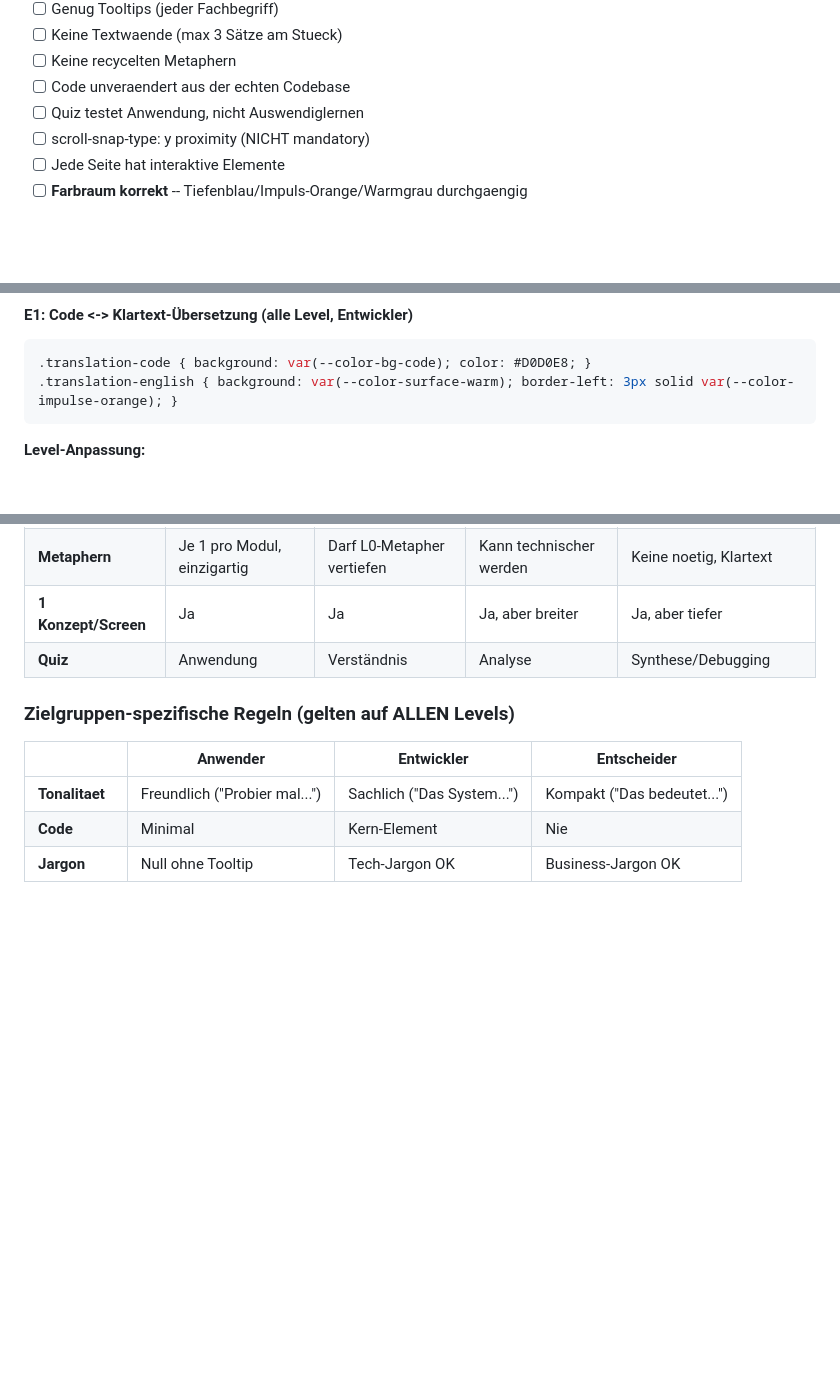
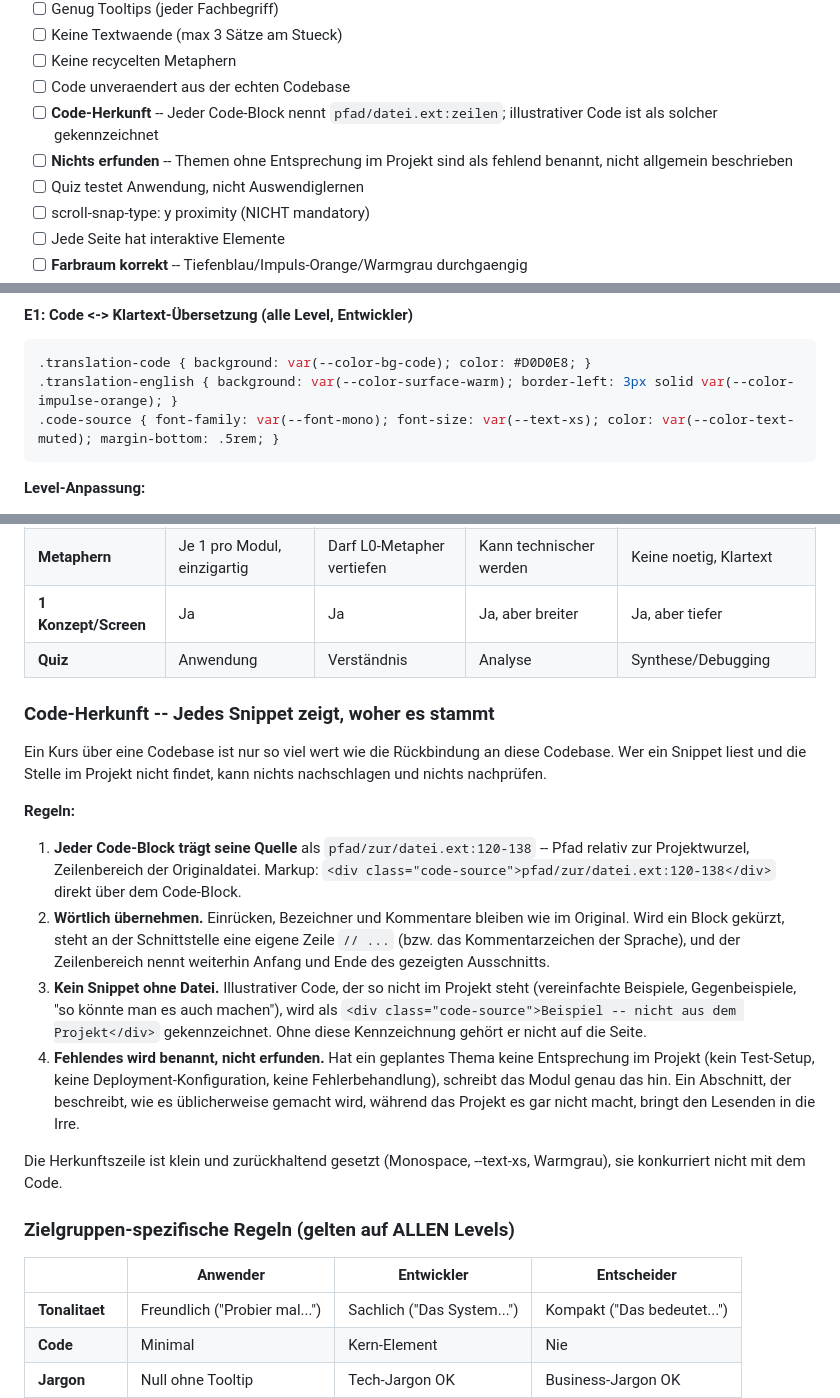
Before and after one commit to GodModeAI2025/Learning-Skill, a Markdown page: skill.md, 3 parts joined by grey strips. Drawn GitHub-style; blank space fills up the shorter version.

Commit message:
Kurs-Modus: Code-Herkunft nachweisen, Fehlendes benennen
Ein Kurs ueber eine Codebase ist nur so viel wert wie die Rueckbindung an
diese Codebase. Die Regel "Code unveraendert aus der echten Codebase"
stand in der Fehler-Checkliste, aber nirgends stand, dass der Kurs auch
zeigen muss, wo dieser Code steht. Wer ein Snippet liest und die Stelle
im Projekt nicht findet, kann nichts nachschlagen.

- Neue Regelsektion "Code-Herkunft" in den Inhalts-Regeln: jeder
  Code-Block traegt pfad/datei.ext:zeilen, woertlich uebernommen,
  Kuerzungen sichtbar gemacht. Illustrativer Code, der so nicht im
  Projekt steht, wird als solcher gekennzeichnet.
- Vierte Regel: Themen ohne Entsprechung im Projekt werden als fehlend
  benannt, statt allgemein beschrieben zu werden.
- CSS-Klasse .code-source im Design-System (E1), zurueckhaltend gesetzt.
- Zwei Punkte in der Fehler-Checkliste.
- README: Feature-Liste.

Angeregt durch ein neues Open-Source-Projekt zur Codebase-Analyse (MIT,
erstellt 2026-09-19), das jeden Knoten und jede Kante seiner Diagramme
nur mit file:line-Beleg rendert und fehlende Belege als fehlend ausweist.
Kein Code uebernommen.

Co-Authored-By: Claude Opus 5 (1M context) <noreply@anthropic.com>

````diff
--- a/skill.md
+++ b/skill.md
@@ -459,6 +459,8 @@ Phase B3-B6: Identisch mit Kurs-Modus
    - [ ] Keine Textwaende (max 3 Sätze am Stueck)
    - [ ] Keine recycelten Metaphern
    - [ ] Code unveraendert aus der echten Codebase
+   - [ ] **Code-Herkunft** -- Jeder Code-Block nennt `pfad/datei.ext:zeilen`; illustrativer Code ist als solcher gekennzeichnet
+   - [ ] **Nichts erfunden** -- Themen ohne Entsprechung im Projekt sind als fehlend benannt, nicht allgemein beschrieben
    - [ ] Quiz testet Anwendung, nicht Auswendiglernen
    - [ ] scroll-snap-type: y proximity (NICHT mandatory)
    - [ ] Jede Seite hat interaktive Elemente
@@ -2515,6 +2517,7 @@ Maximale Tiefe. Kein Deep-Dive-Link mehr (L3 ist das Maximum). Dies ist der LETZ
 ```css
 .translation-code { background: var(--color-bg-code); color: #D0D0E8; }
 .translation-english { background: var(--color-surface-warm); border-left: 3px solid var(--color-impulse-orange); }
+.code-source { font-family: var(--font-mono); font-size: var(--text-xs); color: var(--color-text-muted); margin-bottom: .5rem; }
 ```
 
 **Level-Anpassung:**
@@ -2721,6 +2724,19 @@ KG Tour Step 3: "Core Components" (src/components/)
 | **1 Konzept/Screen** | Ja | Ja | Ja, aber breiter | Ja, aber tiefer |
 | **Quiz** | Anwendung | Verständnis | Analyse | Synthese/Debugging |
 
+### Code-Herkunft -- Jedes Snippet zeigt, woher es stammt
+
+Ein Kurs über eine Codebase ist nur so viel wert wie die Rückbindung an diese Codebase. Wer ein Snippet liest und die Stelle im Projekt nicht findet, kann nichts nachschlagen und nichts nachprüfen.
+
+**Regeln:**
+
+1. **Jeder Code-Block trägt seine Quelle** als `pfad/zur/datei.ext:120-138` -- Pfad relativ zur Projektwurzel, Zeilenbereich der Originaldatei. Markup: `<div class="code-source">pfad/zur/datei.ext:120-138</div>` direkt über dem Code-Block.
+2. **Wörtlich übernehmen.** Einrücken, Bezeichner und Kommentare bleiben wie im Original. Wird ein Block gekürzt, steht an der Schnittstelle eine eigene Zeile `// ...` (bzw. das Kommentarzeichen der Sprache), und der Zeilenbereich nennt weiterhin Anfang und Ende des gezeigten Ausschnitts.
+3. **Kein Snippet ohne Datei.** Illustrativer Code, der so nicht im Projekt steht (vereinfachte Beispiele, Gegenbeispiele, "so könnte man es auch machen"), wird als `<div class="code-source">Beispiel -- nicht aus dem Projekt</div>` gekennzeichnet. Ohne diese Kennzeichnung gehört er nicht auf die Seite.
+4. **Fehlendes wird benannt, nicht erfunden.** Hat ein geplantes Thema keine Entsprechung im Projekt (kein Test-Setup, keine Deployment-Konfiguration, keine Fehlerbehandlung), schreibt das Modul genau das hin. Ein Abschnitt, der beschreibt, wie es üblicherweise gemacht wird, während das Projekt es gar nicht macht, bringt den Lesenden in die Irre.
+
+Die Herkunftszeile ist klein und zurückhaltend gesetzt (Monospace, --text-xs, Warmgrau), sie konkurriert nicht mit dem Code.
+
 ### Zielgruppen-spezifische Regeln (gelten auf ALLEN Levels)
 
 | | Anwender | Entwickler | Entscheider |
````
Also changed, not shown: README.md (+1 -0 lines).
